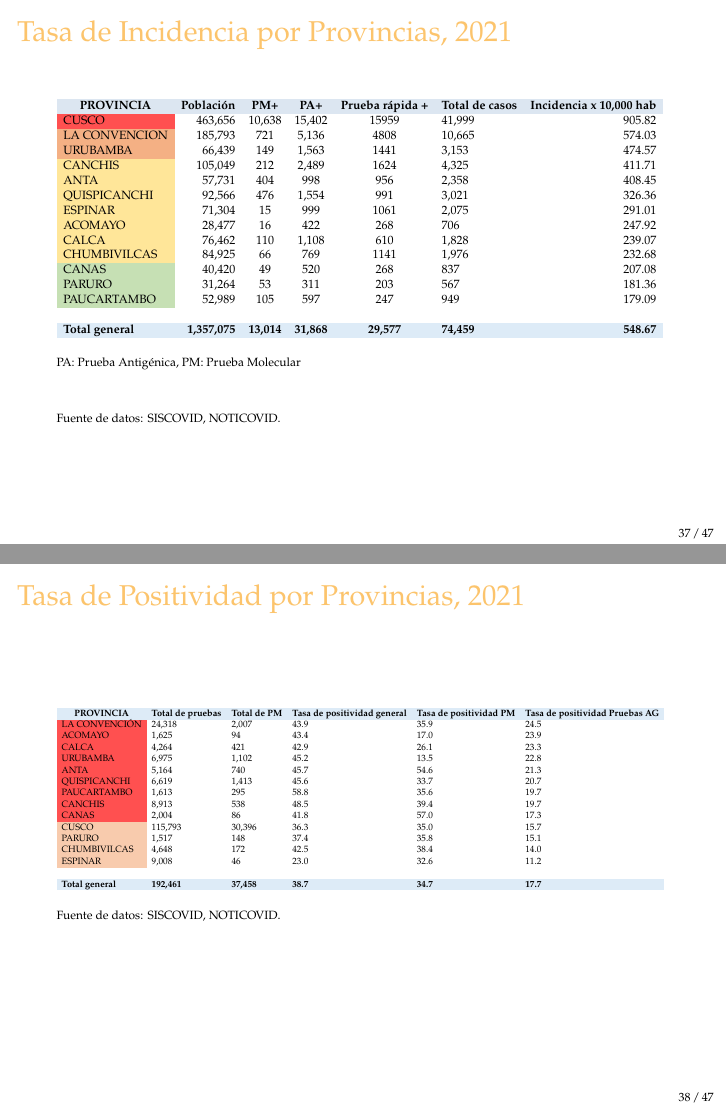
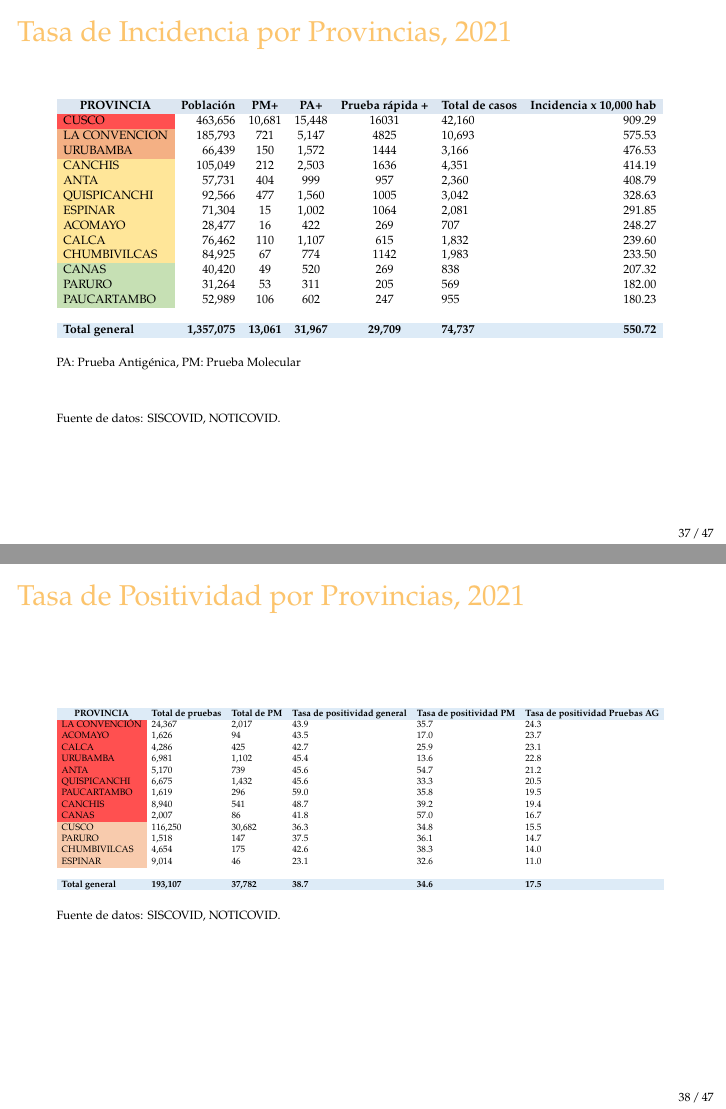
Before and after one commit to fatimaconcha/covid_cusco, LaTeX slides (sala_covid/sala_covid.tex, which reads tablas/tabla_incidencia_provincia.tex, tablas/tabla_positividad_provincia.tex): pages 37 and 38 of 99, joined at a grey line. Compiled offline with pdfLaTeX.

Commit message:
tablas prov. SE43

```diff
--- a/tablas/tabla_incidencia_provincia.tex
+++ b/tablas/tabla_incidencia_provincia.tex
@@ -1,20 +1,20 @@
 	\begin{tabular}{lrccclr}
 		\rowcolor[HTML]{DCE6F1}
 		\multicolumn{1}{c}{\cellcolor[HTML]{DCE6F1}\textbf{PROVINCIA}} & \multicolumn{1}{c}{\cellcolor[HTML]{DCE6F1}\textbf{Población}} & \textbf{PM+}                                                & \textbf{PA+}         & \textbf{Prueba rápida +} & \multicolumn{1}{c}{\cellcolor[HTML]{DCE6F1}\textbf{Total de casos}} & \multicolumn{1}{c}{\cellcolor[HTML]{DCE6F1}\textbf{Incidencia x 10,000 hab}} \\
-		\cellcolor[HTML]{FF5050}CUSCO                                  & 463,656                                                        & 10,638                                                      & 15,402               & 15959                    & 41,999                                                              & 905.82                                                                       \\
-		\cellcolor[HTML]{F4B084}LA   CONVENCION                        & 185,793                                                        & 721                                                         & 5,136                & 4808                     & 10,665                                                              & 574.03                                                                       \\
-		\cellcolor[HTML]{F4B084}URUBAMBA                               & 66,439                                                         & 149                                                         & 1,563                & 1441                     & 3,153                                                               & 474.57                                                                       \\
-		\cellcolor[HTML]{FFE699}CANCHIS                                & 105,049                                                        & 212                                                         & 2,489                & 1624                     & 4,325                                                               & 411.71                                                                       \\
-		\cellcolor[HTML]{FFE699}ANTA                                   & 57,731                                                         & 404                                                         & 998                  & 956                      & 2,358                                                               & 408.45                                                                       \\
-		\cellcolor[HTML]{FFE699}QUISPICANCHI                           & 92,566                                                         & 476                                                         & 1,554                & 991                      & 3,021                                                               & 326.36                                                                       \\
-		\cellcolor[HTML]{FFE699}ESPINAR                                & 71,304                                                         & 15                                                          & 999                  & 1061                     & 2,075                                                               & 291.01                                                                       \\
-		\cellcolor[HTML]{FFE699}ACOMAYO                                & 28,477                                                         & 16                                                          & 422                  & 268                      & 706                                                                 & 247.92                                                                       \\
-		\cellcolor[HTML]{FFE699}CALCA                                  & 76,462                                                         & 110                                                         & 1,108                & 610                      & 1,828                                                               & 239.07                                                                       \\
-		\cellcolor[HTML]{FFE699}CHUMBIVILCAS                           & 84,925                                                         & 66                                                          & 769                  & 1141                     & 1,976                                                               & 232.68                                                                       \\
-		\cellcolor[HTML]{C6E0B4}CANAS                                  & 40,420                                                         & 49                                                          & 520                  & 268                      & 837                                                                 & 207.08                                                                       \\
-		\cellcolor[HTML]{C6E0B4}PARURO                                 & 31,264                                                         & 53                                                          & 311                  & 203                      & 567                                                                 & 181.36                                                                       \\
-		\cellcolor[HTML]{C6E0B4}PAUCARTAMBO                            & 52,989                                                         & 105                                                         & 597                  & 247                      & 949                                                                 & 179.09                                                                       \\
+		\cellcolor[HTML]{FF5050}CUSCO                                  & 463,656                                                        & 10,681                                                      & 15,448               & 16031                    & 42,160                                                              & 909.29                                                                       \\
+		\cellcolor[HTML]{F4B084}LA   CONVENCION                        & 185,793                                                        & 721                                                         & 5,147                & 4825                     & 10,693                                                              & 575.53                                                                       \\
+		\cellcolor[HTML]{F4B084}URUBAMBA                               & 66,439                                                         & 150                                                         & 1,572                & 1444                     & 3,166                                                               & 476.53                                                                       \\
+		\cellcolor[HTML]{FFE699}CANCHIS                                & 105,049                                                        & 212                                                         & 2,503                & 1636                     & 4,351                                                               & 414.19                                                                       \\
+		\cellcolor[HTML]{FFE699}ANTA                                   & 57,731                                                         & 404                                                         & 999                  & 957                      & 2,360                                                               & 408.79                                                                       \\
+		\cellcolor[HTML]{FFE699}QUISPICANCHI                           & 92,566                                                         & 477                                                         & 1,560                & 1005                     & 3,042                                                               & 328.63                                                                       \\
+		\cellcolor[HTML]{FFE699}ESPINAR                                & 71,304                                                         & 15                                                          & 1,002                & 1064                     & 2,081                                                               & 291.85                                                                       \\
+		\cellcolor[HTML]{FFE699}ACOMAYO                                & 28,477                                                         & 16                                                          & 422                  & 269                      & 707                                                                 & 248.27                                                                       \\
+		\cellcolor[HTML]{FFE699}CALCA                                  & 76,462                                                         & 110                                                         & 1,107                & 615                      & 1,832                                                               & 239.60                                                                       \\
+		\cellcolor[HTML]{FFE699}CHUMBIVILCAS                           & 84,925                                                         & 67                                                          & 774                  & 1142                     & 1,983                                                               & 233.50                                                                       \\
+		\cellcolor[HTML]{C6E0B4}CANAS                                  & 40,420                                                         & 49                                                          & 520                  & 269                      & 838                                                                 & 207.32                                                                       \\
+		\cellcolor[HTML]{C6E0B4}PARURO                                 & 31,264                                                         & 53                                                          & 311                  & 205                      & 569                                                                 & 182.00                                                                       \\
+		\cellcolor[HTML]{C6E0B4}PAUCARTAMBO                            & 52,989                                                         & 106                                                         & 602                  & 247                      & 955                                                                 & 180.23                                                                       \\
 		& \multicolumn{1}{l}{}                                           & \multicolumn{1}{l}{}                                        & \multicolumn{1}{l}{} & \multicolumn{1}{l}{}     &                                                                     & \multicolumn{1}{l}{}                                                         \\
 		\rowcolor[HTML]{DDEBF7}
-		\textbf{Total   general}                                       & \textbf{1,357,075}                                             & \multicolumn{1}{r}{\cellcolor[HTML]{DDEBF7}\textbf{13,014}} & \textbf{31,868}      & \textbf{29,577}          & \textbf{74,459}                                                     & \textbf{548.67}
+		\textbf{Total   general}                                       & \textbf{1,357,075}                                             & \multicolumn{1}{r}{\cellcolor[HTML]{DDEBF7}\textbf{13,061}} & \textbf{31,967}      & \textbf{29,709}          & \textbf{74,737}                                                     & \textbf{550.72}
 	\end{tabular}
--- a/tablas/tabla_positividad_provincia.tex
+++ b/tablas/tabla_positividad_provincia.tex
@@ -1,20 +1,20 @@
 \begin{tabular}{llllll}
 	\rowcolor[HTML]{DDEBF7}
 	\multicolumn{1}{c}{\cellcolor[HTML]{DDEBF7}\textbf{PROVINCIA}} & \multicolumn{1}{c}{\cellcolor[HTML]{DDEBF7}\textbf{Total de pruebas}} & \multicolumn{1}{c}{\cellcolor[HTML]{DDEBF7}\textbf{Total de PM}} & \multicolumn{1}{c}{\cellcolor[HTML]{DDEBF7}\textbf{Tasa de positividad general}} & \multicolumn{1}{c}{\cellcolor[HTML]{DDEBF7}\textbf{Tasa de positividad PM}} & \multicolumn{1}{c}{\cellcolor[HTML]{DDEBF7}\textbf{Tasa de positividad Pruebas AG}} \\
-	\cellcolor[HTML]{FF5050}LA CONVENCIÓN                          & 24,318                                                                & 2,007                                                            & 43.9                                                                             & 35.9                                                                        & 24.5                                                                                \\
-	\cellcolor[HTML]{FF5050}ACOMAYO                                & 1,625                                                                 & 94                                                               & 43.4                                                                             & 17.0                                                                        & 23.9                                                                                \\
-	\cellcolor[HTML]{FF5050}CALCA                                  & 4,264                                                                 & 421                                                              & 42.9                                                                             & 26.1                                                                        & 23.3                                                                                \\
-	\cellcolor[HTML]{FF5050}URUBAMBA                               & 6,975                                                                 & 1,102                                                            & 45.2                                                                             & 13.5                                                                        & 22.8                                                                                \\
-	\cellcolor[HTML]{FF5050}ANTA                                   & 5,164                                                                 & 740                                                              & 45.7                                                                             & 54.6                                                                        & 21.3                                                                                \\
-	\cellcolor[HTML]{FF5050}QUISPICANCHI                           & 6,619                                                                 & 1,413                                                            & 45.6                                                                             & 33.7                                                                        & 20.7                                                                                \\
-	\cellcolor[HTML]{FF5050}PAUCARTAMBO                            & 1,613                                                                 & 295                                                              & 58.8                                                                             & 35.6                                                                        & 19.7                                                                                \\
-	\cellcolor[HTML]{FF5050}CANCHIS                                & 8,913                                                                 & 538                                                              & 48.5                                                                             & 39.4                                                                        & 19.7                                                                                \\
-	\cellcolor[HTML]{FF5050}CANAS                                  & 2,004                                                                 & 86                                                               & 41.8                                                                             & 57.0                                                                        & 17.3                                                                                \\
-	\cellcolor[HTML]{F8CBAD}CUSCO                                  & 115,793                                                               & 30,396                                                           & 36.3                                                                             & 35.0                                                                        & 15.7                                                                                \\
-	\cellcolor[HTML]{F8CBAD}PARURO                                 & 1,517                                                                 & 148                                                              & 37.4                                                                             & 35.8                                                                        & 15.1                                                                                \\
-	\cellcolor[HTML]{F8CBAD}CHUMBIVILCAS                           & 4,648                                                                 & 172                                                              & 42.5                                                                             & 38.4                                                                        & 14.0                                                                                \\
-	\cellcolor[HTML]{F8CBAD}ESPINAR                                & 9,008                                                                 & 46                                                               & 23.0                                                                             & 32.6                                                                        & 11.2                                                                                \\
+	\cellcolor[HTML]{FF5050}LA CONVENCIÓN                          & 24,367                                                                & 2,017                                                            & 43.9                                                                             & 35.7                                                                        & 24.3                                                                                \\
+	\cellcolor[HTML]{FF5050}ACOMAYO                                & 1,626                                                                 & 94                                                               & 43.5                                                                             & 17.0                                                                        & 23.7                                                                                \\
+	\cellcolor[HTML]{FF5050}CALCA                                  & 4,286                                                                 & 425                                                              & 42.7                                                                             & 25.9                                                                        & 23.1                                                                                \\
+	\cellcolor[HTML]{FF5050}URUBAMBA                               & 6,981                                                                 & 1,102                                                            & 45.4                                                                             & 13.6                                                                        & 22.8                                                                                \\
+	\cellcolor[HTML]{FF5050}ANTA                                   & 5,170                                                                 & 739                                                              & 45.6                                                                             & 54.7                                                                        & 21.2                                                                                \\
+	\cellcolor[HTML]{FF5050}QUISPICANCHI                           & 6,675                                                                 & 1,432                                                            & 45.6                                                                             & 33.3                                                                        & 20.5                                                                                \\
+	\cellcolor[HTML]{FF5050}PAUCARTAMBO                            & 1,619                                                                 & 296                                                              & 59.0                                                                             & 35.8                                                                        & 19.5                                                                                \\
+	\cellcolor[HTML]{FF5050}CANCHIS                                & 8,940                                                                 & 541                                                              & 48.7                                                                             & 39.2                                                                        & 19.4                                                                                \\
+	\cellcolor[HTML]{FF5050}CANAS                                  & 2,007                                                                 & 86                                                               & 41.8                                                                             & 57.0                                                                        & 16.7                                                                                \\
+	\cellcolor[HTML]{F8CBAD}CUSCO                                  & 116,250                                                               & 30,682                                                           & 36.3                                                                             & 34.8                                                                        & 15.5                                                                                \\
+	\cellcolor[HTML]{F8CBAD}PARURO                                 & 1,518                                                                 & 147                                                              & 37.5                                                                             & 36.1                                                                        & 14.7                                                                                \\
+	\cellcolor[HTML]{F8CBAD}CHUMBIVILCAS                           & 4,654                                                                 & 175                                                              & 42.6                                                                             & 38.3                                                                        & 14.0                                                                                \\
+	\cellcolor[HTML]{F8CBAD}ESPINAR                                & 9,014                                                                 & 46                                                               & 23.1                                                                             & 32.6                                                                        & 11.0                                                                                \\
 	&                                                                       &                                                                  &                                                                                  &                                                                             &                                                                                     \\
 	\rowcolor[HTML]{DDEBF7}
-	\textbf{Total   general}                                       & \textbf{192,461}                                                      & \textbf{37,458}                                                  & \textbf{38.7}                                                                    & \textbf{34.7}                                                               & \textbf{17.7}
+	\textbf{Total   general}                                       & \textbf{193,107}                                                      & \textbf{37,782}                                                  & \textbf{38.7}                                                                    & \textbf{34.6}                                                               & \textbf{17.5}
 \end{tabular}
```
Also changed, not shown: sala_covid/sala_covid.tex (+2 -2 lines), tablas/tabla_letalidad_mortalidad_provincia.tex (+14 -14 lines), 4 other files.
